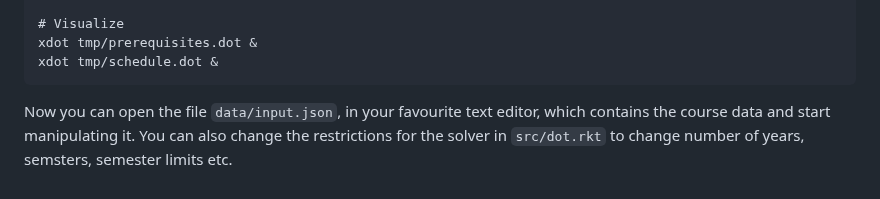
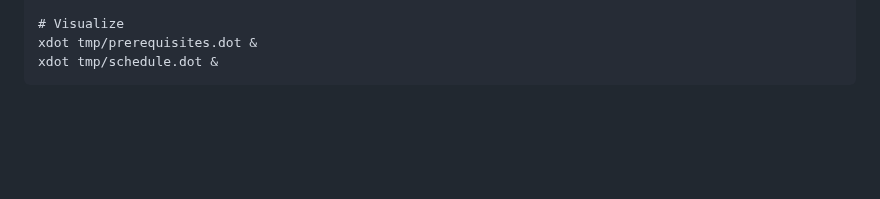
Before and after one commit to teemupaloniemi/gronto, a Markdown page: README.md, the part around one of its changes. Drawn GitHub-style; blank space fills up the shorter version.

Commit message:
Hide exces text from readme.

````diff
--- a/README.md
+++ b/README.md
@@ -316,8 +320,3 @@ created.
 xdot tmp/prerequisites.dot &
 xdot tmp/schedule.dot &
 ```
-
-Now you can open the file `data/input.json`, in your favourite text editor,
-which contains the course data and start manipulating it. You can also change
-the restrictions for the solver in `src/dot.rkt` to change number of years,
-semsters, semester limits etc.
````
Also changed, not shown: other parts of README.md (+4 -0 lines).
